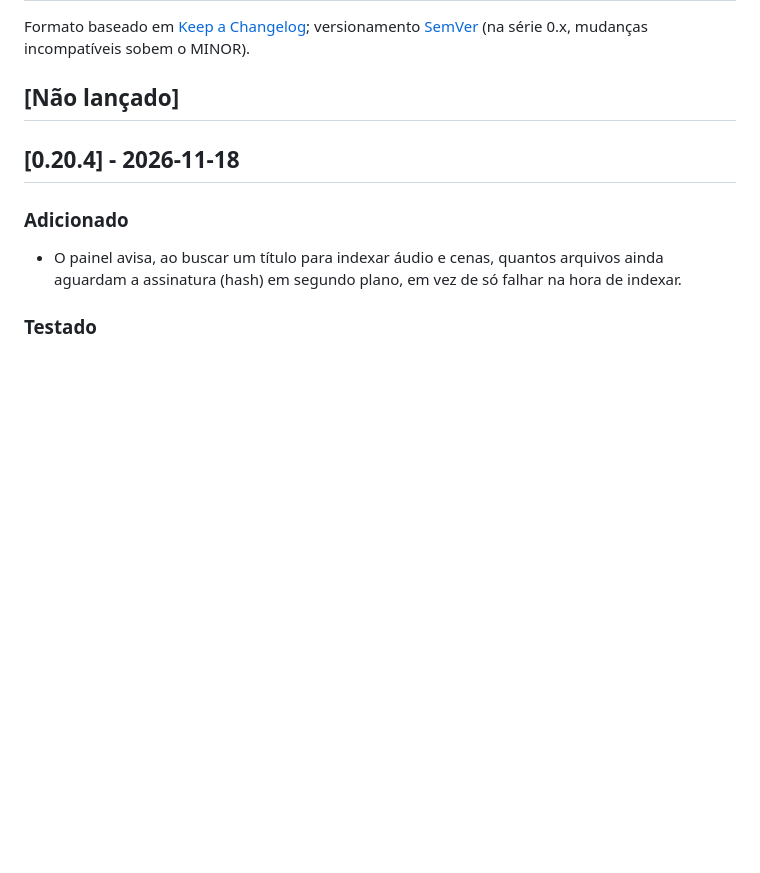
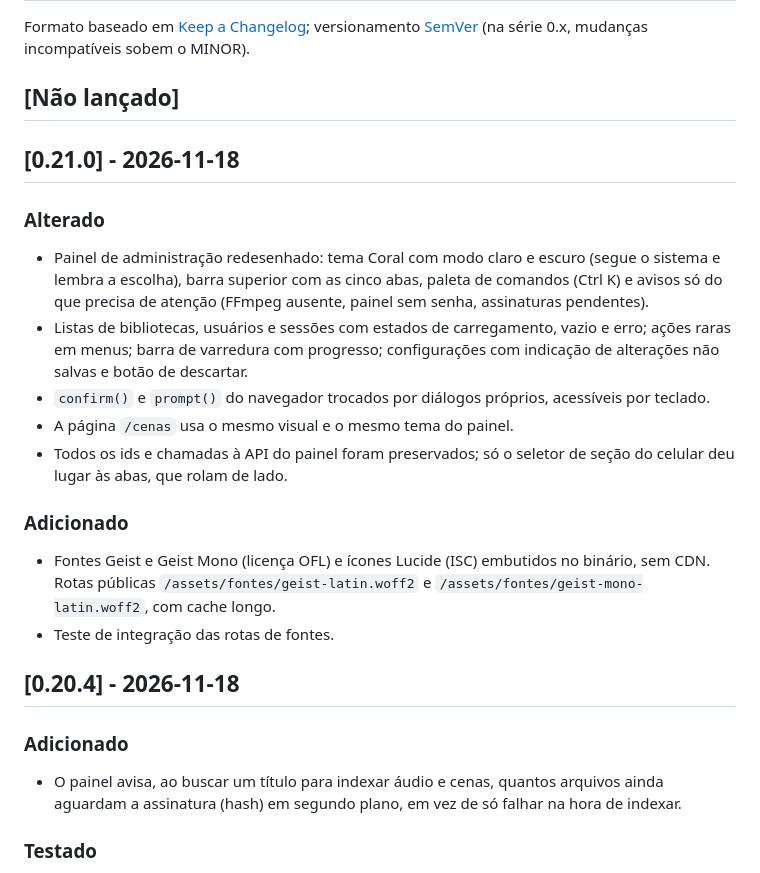
Before and after one commit to mensonones/rustyfin, a Markdown page: CHANGELOG.md, the part around the change. Drawn GitHub-style; blank space fills up the shorter version.

```diff
--- a/CHANGELOG.md
+++ b/CHANGELOG.md
@@ -4,6 +4,24 @@ Formato baseado em [Keep a Changelog](https://keepachangelog.com/pt-BR/1.1.0/);
 versionamento [SemVer](https://semver.org/lang/pt-BR/) (na série 0.x, mudanças incompatíveis sobem o MINOR).
 
 ## [Não lançado]
+
+## [0.21.0] - 2026-11-18
+
+### Alterado
+- Painel de administração redesenhado: tema Coral com modo claro e escuro (segue o sistema e lembra a escolha), barra
+  superior com as cinco abas, paleta de comandos (Ctrl K) e avisos só do que precisa de atenção (FFmpeg ausente, painel
+  sem senha, assinaturas pendentes).
+- Listas de bibliotecas, usuários e sessões com estados de carregamento, vazio e erro; ações raras em menus; barra de
+  varredura com progresso; configurações com indicação de alterações não salvas e botão de descartar.
+- `confirm()` e `prompt()` do navegador trocados por diálogos próprios, acessíveis por teclado.
+- A página `/cenas` usa o mesmo visual e o mesmo tema do painel.
+- Todos os ids e chamadas à API do painel foram preservados; só o seletor de seção do celular deu lugar às abas, que
+  rolam de lado.
+
+### Adicionado
+- Fontes Geist e Geist Mono (licença OFL) e ícones Lucide (ISC) embutidos no binário, sem CDN. Rotas públicas
+  `/assets/fontes/geist-latin.woff2` e `/assets/fontes/geist-mono-latin.woff2`, com cache longo.
+- Teste de integração das rotas de fontes.
 
 ## [0.20.4] - 2026-11-18
 
```
Also changed, not shown: README.md (+2 -2 lines), docs/arquitetura.md (+1 -0 lines), docs/assets/diretorio-bibliotecas.jpg (deleted), docs/assets/diretorio-bibliotecas.png (added), 10 other files.
